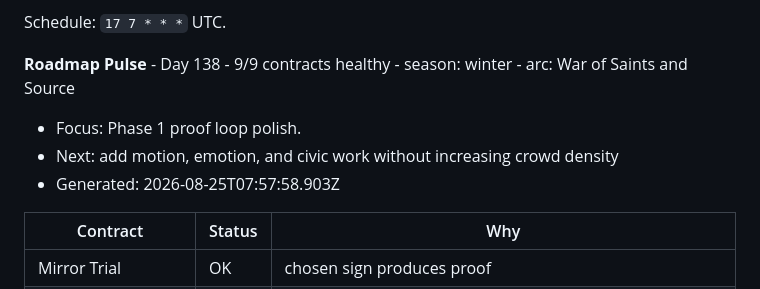
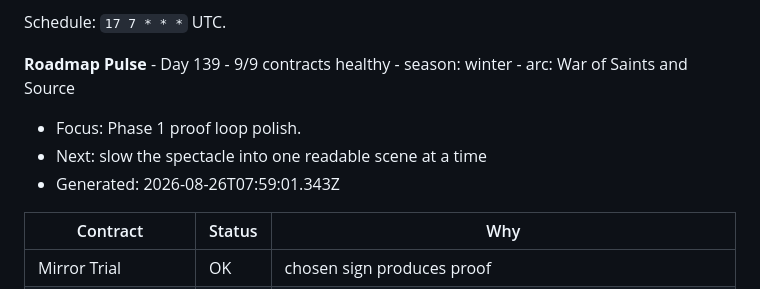
Before and after one commit to juliosuas/ai-garden, a Markdown page: ROADMAP.md, the part around the change. Rendered like a GitHub page.

Commit message:
Roadmap Pulse - Day 139
Automated roadmap audit by ai-garden-roadmap-pulse.

Triggered by: schedule

Run: 32945420096

```diff
--- a/ROADMAP.md
+++ b/ROADMAP.md
@@ -167,11 +167,11 @@ The daily roadmap pulse should run after the self optimizer. It should:
 Schedule: `17 7 * * *` UTC.
 
 <!-- roadmap-pulse:start -->
-**Roadmap Pulse** - Day 138 - 9/9 contracts healthy - season: winter - arc: War of Saints and Source
+**Roadmap Pulse** - Day 139 - 9/9 contracts healthy - season: winter - arc: War of Saints and Source
 
 - Focus: Phase 1 proof loop polish.
-- Next: add motion, emotion, and civic work without increasing crowd density
-- Generated: 2026-08-25T07:57:58.903Z
+- Next: slow the spectacle into one readable scene at a time
+- Generated: 2026-08-26T07:59:01.343Z
 
 | Contract | Status | Why |
 |----------|--------|-----|
```
